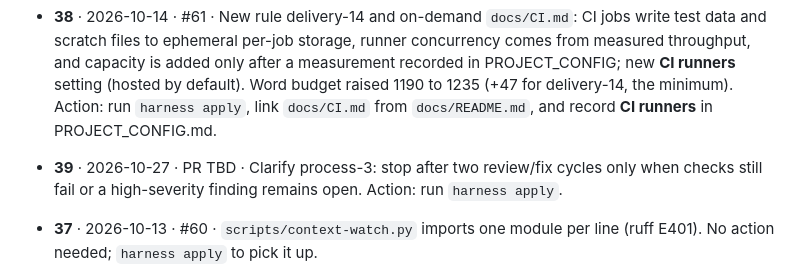
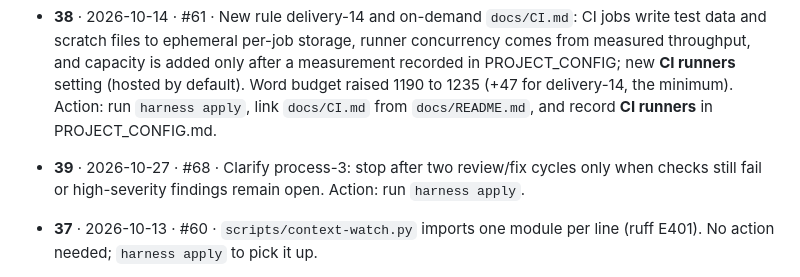
Before and after one commit to mattsilv/harness, a Markdown page: CHANGELOG.md, the part around the change. GitHub-like rendering.

Commit message:
Record PR in harness changelog

```diff
--- a/CHANGELOG.md
+++ b/CHANGELOG.md
@@ -4,7 +4,7 @@ One line per `VERSION`, newest first: version, date, PR, what changed in `templa
 Projects record the version they last applied in `.harness/version`.
 
 - **38** · 2026-10-14 · #61 · New rule delivery-14 and on-demand `docs/CI.md`: CI jobs write test data and scratch files to ephemeral per-job storage, runner concurrency comes from measured throughput, and capacity is added only after a measurement recorded in PROJECT_CONFIG; new **CI runners** setting (hosted by default). Word budget raised 1190 to 1235 (+47 for delivery-14, the minimum). Action: run `harness apply`, link `docs/CI.md` from `docs/README.md`, and record **CI runners** in PROJECT_CONFIG.md.
-- **39** · 2026-10-27 · PR TBD · Clarify process-3: stop after two review/fix cycles only when checks still fail or a high-severity finding remains open. Action: run `harness apply`.
+- **39** · 2026-10-27 · #68 · Clarify process-3: stop after two review/fix cycles only when checks still fail or high-severity findings remain open. Action: run `harness apply`.
 - **37** · 2026-10-13 · #60 · `scripts/context-watch.py` imports one module per line (ruff E401). No action needed; `harness apply` to pick it up.
 - **36** · 2026-10-12 · #57 · New rule docs-3: area-only context goes in a scoped file beside its code or a linked doc with a trigger, never in root agent files; delivery-12 tightened to offset it with no net word growth. `harness check` now warns when always-loaded context (AGENTS.md + CLAUDE.md + PROJECT_CONFIG.md) exceeds 20,000 bytes. Action: run `harness apply`.
 - **35** · 2026-10-11 · #55 · Snitch review fixes (#54): `snitch.sh` and `context-watch.py` default the transcripts root to `${CLAUDE_CONFIG_DIR:-$HOME/.claude}/projects`; at-most-once delivery is now atomic across concurrent snitches (per-key `noclobber` marker beside the seen-file, which stays an append-only log); `compact-clear` is recorded only after a successful watch (`context-watch.py` exit 0), never on an error or an unwatched scan; the idle timer counts only sessions this snitch may report; a subagent whose transcript ends on a finished assistant turn (`stop_reason` `end_turn`) is never reported, so a `handoff` always names a running agent. `context-watch.py` exits 3 when no subagent is running. Thresholds unchanged. Action: `harness apply`; restart any running snitch.
```
